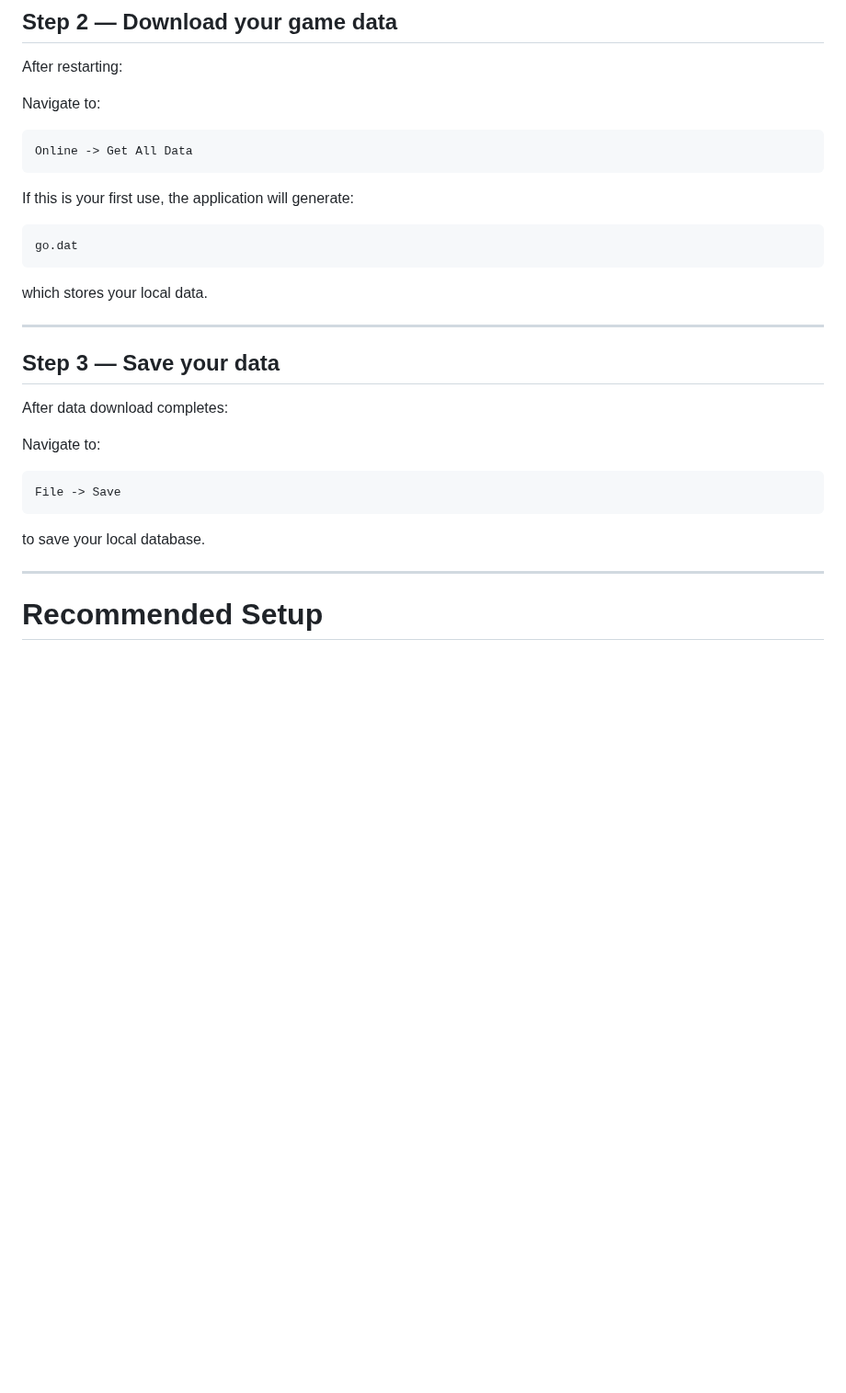
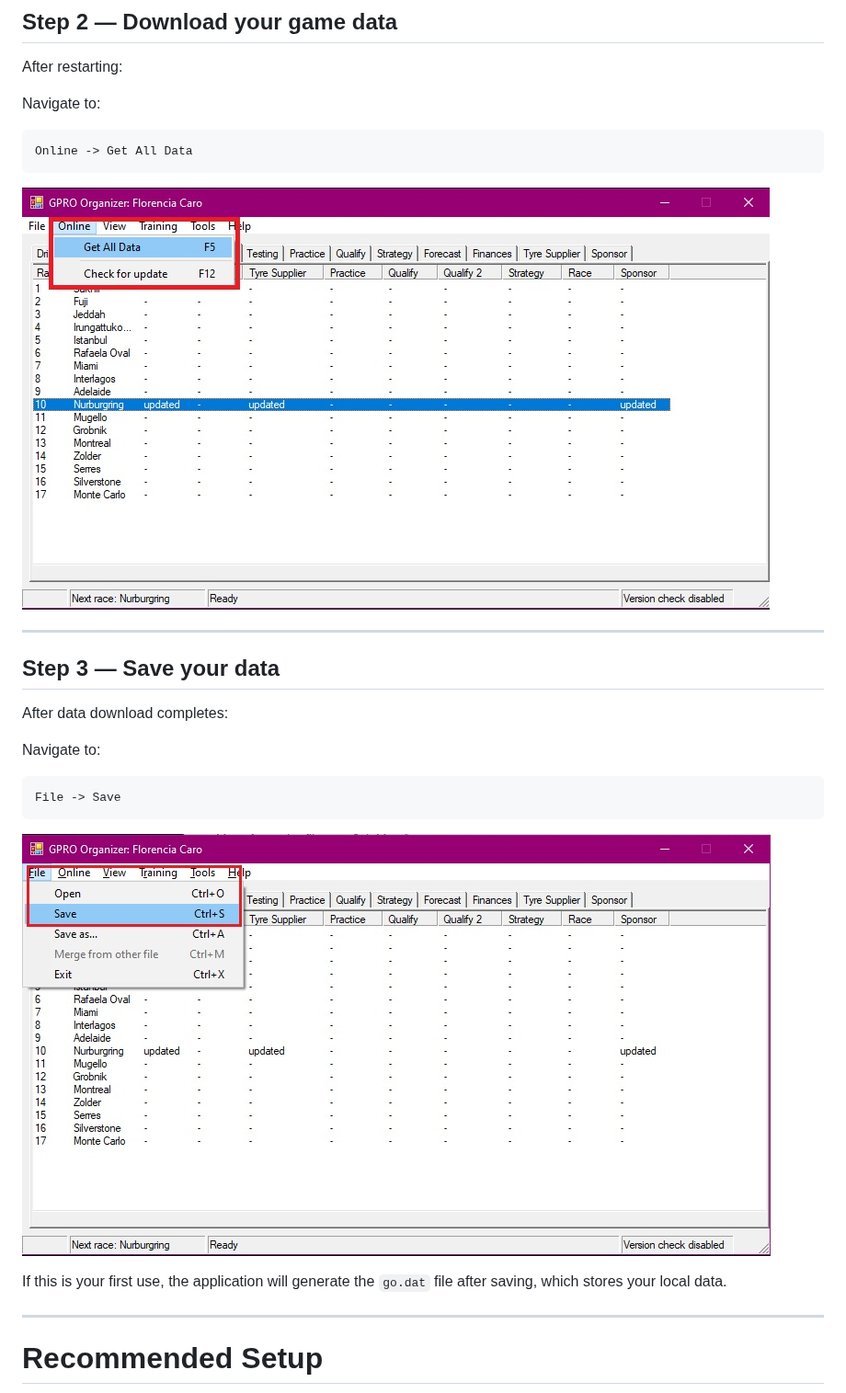
Before and after one commit to MarFloCaro/GPRO-Organizer, a Markdown page: README.md, the part around one of its changes. Shown at 92% size. Drawn GitHub-style; pictures changed too: docs/screenshots/get-data.jpg (added), docs/screenshots/save.jpg (added); blank space fills up the shorter version.

Commit message:
docs: added images to README

````diff
--- a/README.md
+++ b/README.md
@@ -78,14 +80,7 @@ Navigate to:
 ```text id="10m6m7"
 Online -> Get All Data
 ```
-
-If this is your first use, the application will generate:
-
-```text id="h6ghx5"
-go.dat
-```
-
-which stores your local data.
+![Get All Data](docs/screenshots/get-data.jpg)
 
 ---
 
@@ -99,7 +94,9 @@ Navigate to:
 File -> Save
 ```
 
-to save your local database.
+![Save](docs/screenshots/save.jpg)
+
+If this is your first use, the application will generate the `go.dat` file after saving, which stores your local data.
 
 ---
 
````
Also changed, not shown: other parts of README.md (+2 -0 lines), docs/screenshots/update-tracks.jpg (added).
